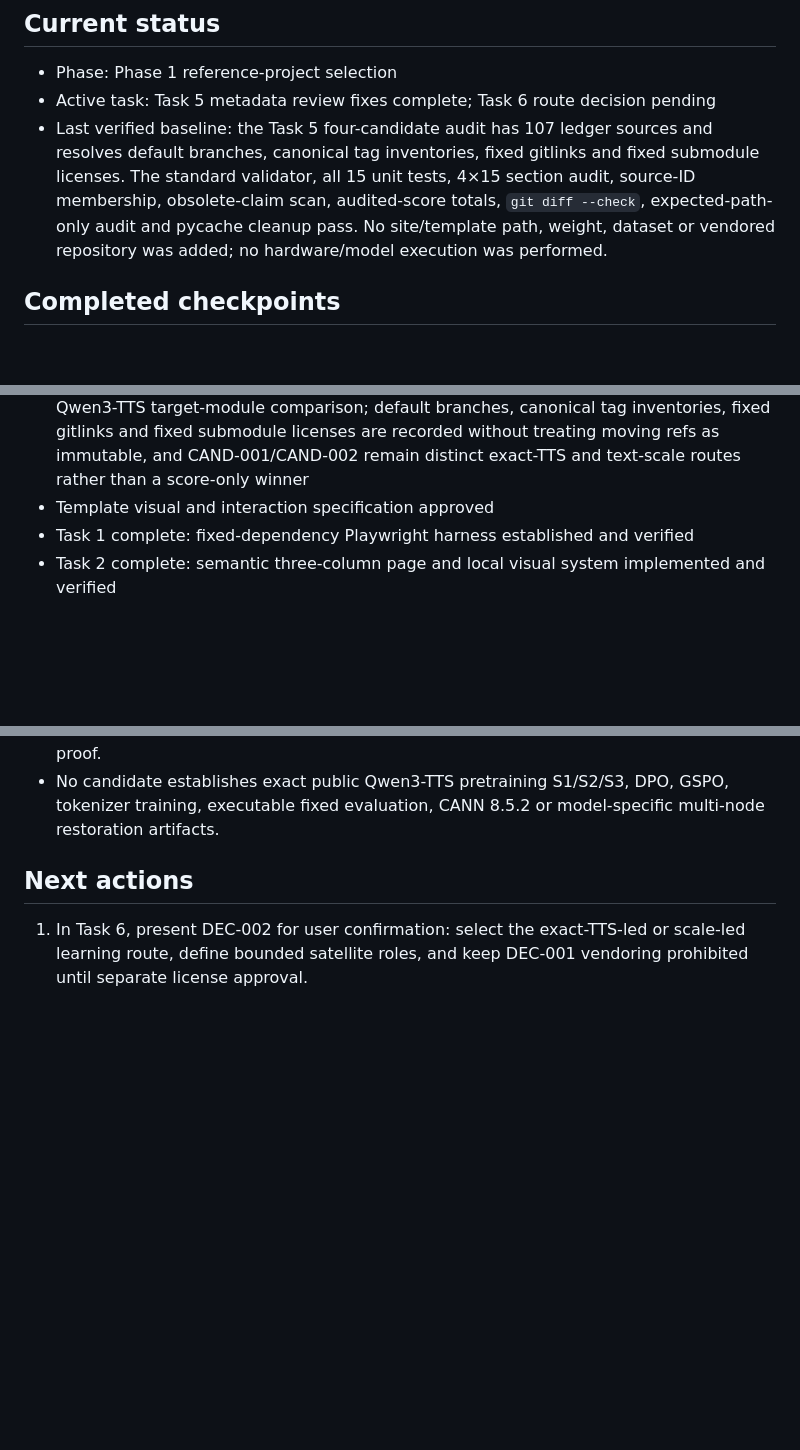
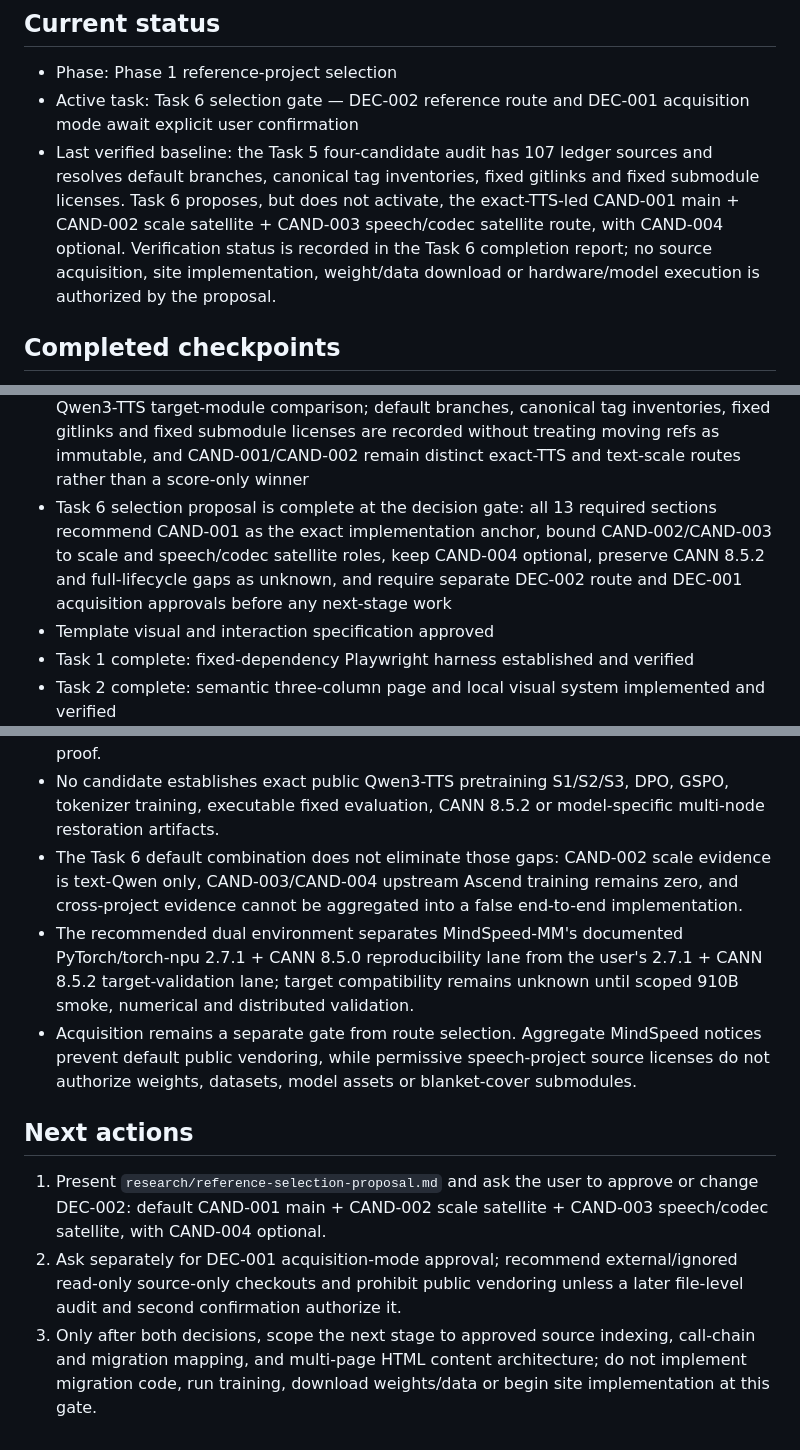
Before and after one commit to c8x1/qwen3-tts-ascend-migration-study, a Markdown page: IMPLEMENTATION_NOTES.md, 3 parts joined by grey strips. GitHub-like rendering; blank space fills up the shorter version.

Commit message:
research: propose Ascend reference project selection

```diff
--- a/IMPLEMENTATION_NOTES.md
+++ b/IMPLEMENTATION_NOTES.md
@@ -3,8 +3,8 @@
 ## Current status
 
 - Phase: Phase 1 reference-project selection
-- Active task: Task 5 metadata review fixes complete; Task 6 route decision pending
-- Last verified baseline: the Task 5 four-candidate audit has 107 ledger sources and resolves default branches, canonical tag inventories, fixed gitlinks and fixed submodule licenses. The standard validator, all 15 unit tests, 4×15 section audit, source-ID membership, obsolete-claim scan, audited-score totals, `git diff --check`, expected-path-only audit and pycache cleanup pass. No site/template path, weight, dataset or vendored repository was added; no hardware/model execution was performed.
+- Active task: Task 6 selection gate — DEC-002 reference route and DEC-001 acquisition mode await explicit user confirmation
+- Last verified baseline: the Task 5 four-candidate audit has 107 ledger sources and resolves default branches, canonical tag inventories, fixed gitlinks and fixed submodule licenses. Task 6 proposes, but does not activate, the exact-TTS-led CAND-001 main + CAND-002 scale satellite + CAND-003 speech/codec satellite route, with CAND-004 optional. Verification status is recorded in the Task 6 completion report; no source acquisition, site implementation, weight/data download or hardware/model execution is authorized by the proposal.
 
 ## Completed checkpoints
 
@@ -24,6 +24,7 @@
 - Task 4 shortlist is bounded to MindSpeed-MM as exact Qwen3-TTS SFT main-reference candidate, MindSpeed-LLM as text-Qwen3 scale satellite, and MOSS-TTS/CosyVoice as speech satellites whose Ascend ports remain attributed only to MindSpeed-MM
 - Task 4 remediation verification passed the standard validator, all 15 research-validator tests, required-heading scan, 64-source/121-query/18-candidate count audit, 54-cell matrix, six discovery-provenance, duplicate/score/evidence, 18-candidate maintenance/canonical, CAND-005 mirror and two-new-pass audits, plus no-site/no-weight/pycache and whitespace checks
 - Task 5 integrates four uniform source-audit cards with all 15 required subsections plus resolved Step 1 metadata, 107 ledger sources, audited candidate scores and explicit Qwen3-TTS target-module comparison; default branches, canonical tag inventories, fixed gitlinks and fixed submodule licenses are recorded without treating moving refs as immutable, and CAND-001/CAND-002 remain distinct exact-TTS and text-scale routes rather than a score-only winner
+- Task 6 selection proposal is complete at the decision gate: all 13 required sections recommend CAND-001 as the exact implementation anchor, bound CAND-002/CAND-003 to scale and speech/codec satellite roles, keep CAND-004 optional, preserve CANN 8.5.2 and full-lifecycle gaps as unknown, and require separate DEC-002 route and DEC-001 acquisition approvals before any next-stage work
 - Template visual and interaction specification approved
 - Task 1 complete: fixed-dependency Playwright harness established and verified
 - Task 2 complete: semantic three-column page and local visual system implemented and verified
@@ -109,7 +111,12 @@
 - Task 5 resolved default branches and canonical tag inventories for all four candidates; MOSS-TTS has no public tag refs at the retrieval time. Fixed recursive trees resolve MOSS-Audio-Tokenizer to `56776e...` with Apache-2.0 and Matcha-TTS to `dd9105...` with MIT. Parent licenses still do not blanket-cover submodules and attribution remains independent.
 - MindSpeed-MM's NPU patch existence is source-confirmed but its exact Qwen3-TTS invocation edge was not fully traced; MindSpeed-LLM's multi-node configs and project baselines are text-Qwen evidence only. Neither condition is promoted to TTS runtime proof.
 - No candidate establishes exact public Qwen3-TTS pretraining S1/S2/S3, DPO, GSPO, tokenizer training, executable fixed evaluation, CANN 8.5.2 or model-specific multi-node restoration artifacts.
+- The Task 6 default combination does not eliminate those gaps: CAND-002 scale evidence is text-Qwen only, CAND-003/CAND-004 upstream Ascend training remains zero, and cross-project evidence cannot be aggregated into a false end-to-end implementation.
+- The recommended dual environment separates MindSpeed-MM's documented PyTorch/torch-npu 2.7.1 + CANN 8.5.0 reproducibility lane from the user's 2.7.1 + CANN 8.5.2 target-validation lane; target compatibility remains unknown until scoped 910B smoke, numerical and distributed validation.
+- Acquisition remains a separate gate from route selection. Aggregate MindSpeed notices prevent default public vendoring, while permissive speech-project source licenses do not authorize weights, datasets, model assets or blanket-cover submodules.
 
 ## Next actions
 
-1. In Task 6, present DEC-002 for user confirmation: select the exact-TTS-led or scale-led learning route, define bounded satellite roles, and keep DEC-001 vendoring prohibited until separate license approval.
+1. Present `research/reference-selection-proposal.md` and ask the user to approve or change DEC-002: default CAND-001 main + CAND-002 scale satellite + CAND-003 speech/codec satellite, with CAND-004 optional.
+2. Ask separately for DEC-001 acquisition-mode approval; recommend external/ignored read-only source-only checkouts and prohibit public vendoring unless a later file-level audit and second confirmation authorize it.
+3. Only after both decisions, scope the next stage to approved source indexing, call-chain and migration mapping, and multi-page HTML content architecture; do not implement migration code, run training, download weights/data or begin site implementation at this gate.
```
Also changed, not shown: other parts of IMPLEMENTATION_NOTES.md (+3 -2 lines), research/reference-selection-proposal.md (added, +164 -0 lines).
